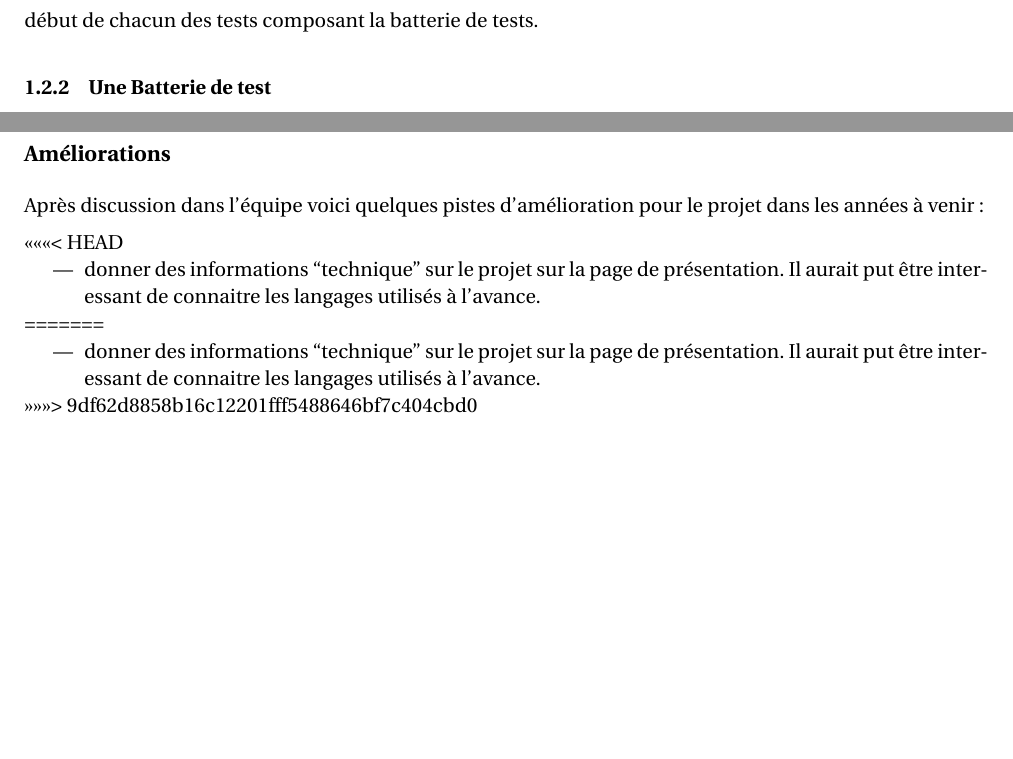
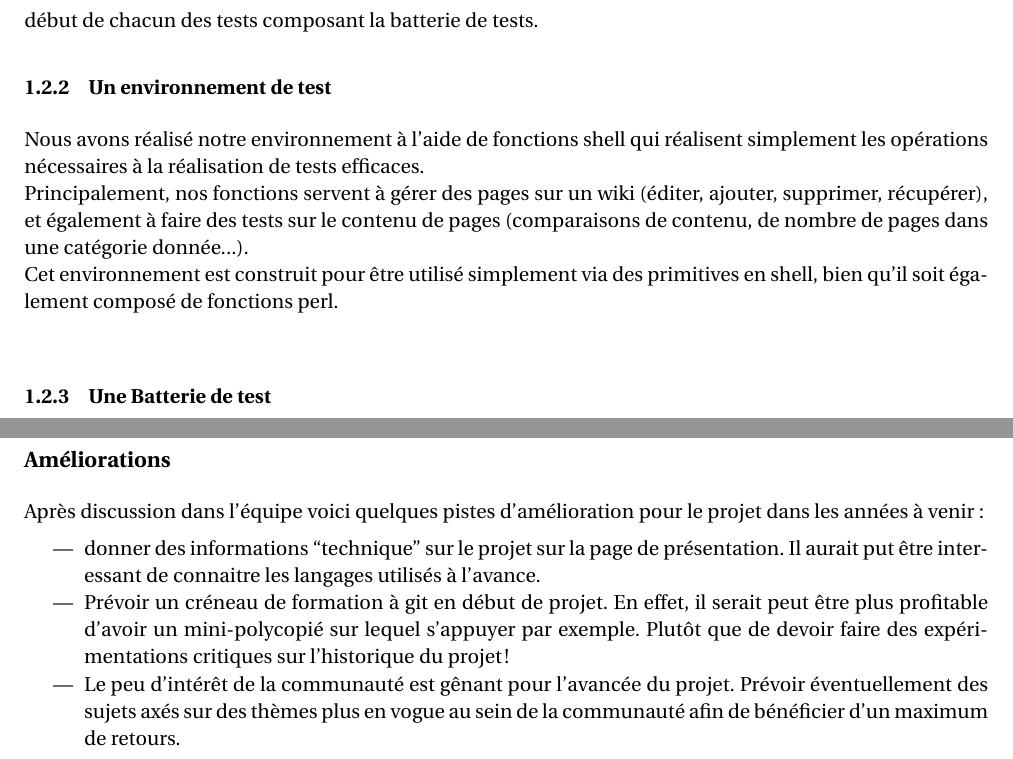
Before and after one commit to Darktrop/git-mediawiki-ensimag, a LaTeX document (sheme/rapport/rapport_Final.tex): two parts of pages 3 and 6 of 6, joined at a grey line, cut so that both start at the same text, the shorter picture padded with empty space. Compiled offline with pdfLaTeX.

Commit message:
modification du projet

```diff
--- a/sheme/rapport/rapport_Final.tex
+++ b/sheme/rapport/rapport_Final.tex
@@ -252,6 +252,11 @@ Le wiki ainsi créé dispose en plus d'un fonction
 \lstinline!wiki_reset! qui permet d'assurer qu'un wiki est vierge
 au début de chacun des tests composant la batterie de tests.
 
+\subsubsection{Un environnement de test}
+Nous avons réalisé notre environnement à l'aide de fonctions shell qui réalisent simplement les opérations nécessaires à la réalisation de tests efficaces.\\
+Principalement, nos fonctions servent à gérer des pages sur un wiki (éditer, ajouter, supprimer, récupérer), et également à faire des tests sur le contenu de pages (comparaisons de contenu, de nombre de pages dans une catégorie donnée...).\\
+Cet environnement est construit pour être utilisé simplement via des primitives en shell, bien qu'il soit également composé de fonctions perl.\\
+
 \subsubsection{Une Batterie de test}
 
 Cette partie de notre travail est pour ainsi dire le coeur
@@ -470,14 +475,10 @@ L'ensemble de l'équipe s'accorde à dire que l'enseignant de
 
 Après discussion dans l'équipe voici quelques pistes d'amélioration pour le projet dans les années à venir :
 
-<<<<<<< HEAD
   \begin{itemize}
   \item donner des informations ``technique'' sur le projet sur la page de présentation. Il aurait put être interessant de connaitre les langages utilisés à l'avance.
+  \item Prévoir un créneau de formation à git en début de projet. En effet, il serait peut être plus profitable d'avoir un mini-polycopié sur lequel s'appuyer par exemple. Plutôt que de devoir faire des expérimentations critiques sur l'historique du projet !
+  \item Le peu d'intérêt de la communauté est gênant pour l'avancée du projet. Prévoir éventuellement des sujets axés sur des thèmes plus en vogue au sein de la communauté afin de bénéficier d'un maximum de retours.
   \end{itemize}
-=======
-\begin{itemize}
-\item donner des informations ``technique'' sur le projet sur la page de présentation. Il aurait put être interessant de connaitre les langages utilisés à l'avance.
-\end{itemize}
->>>>>>> 9df62d8858b16c12201fff5488646bf7c404cbd0
 
 \end{document}
```
